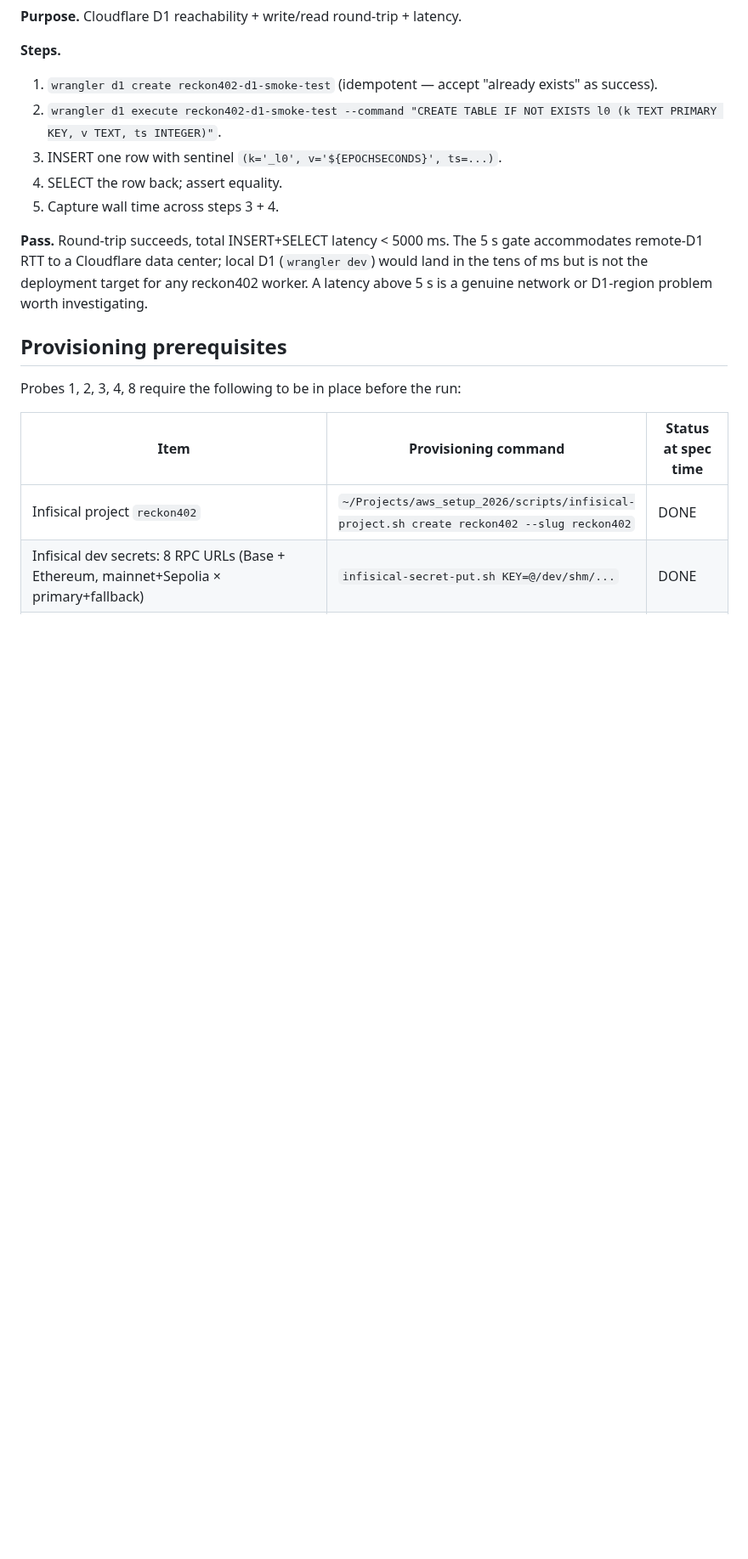
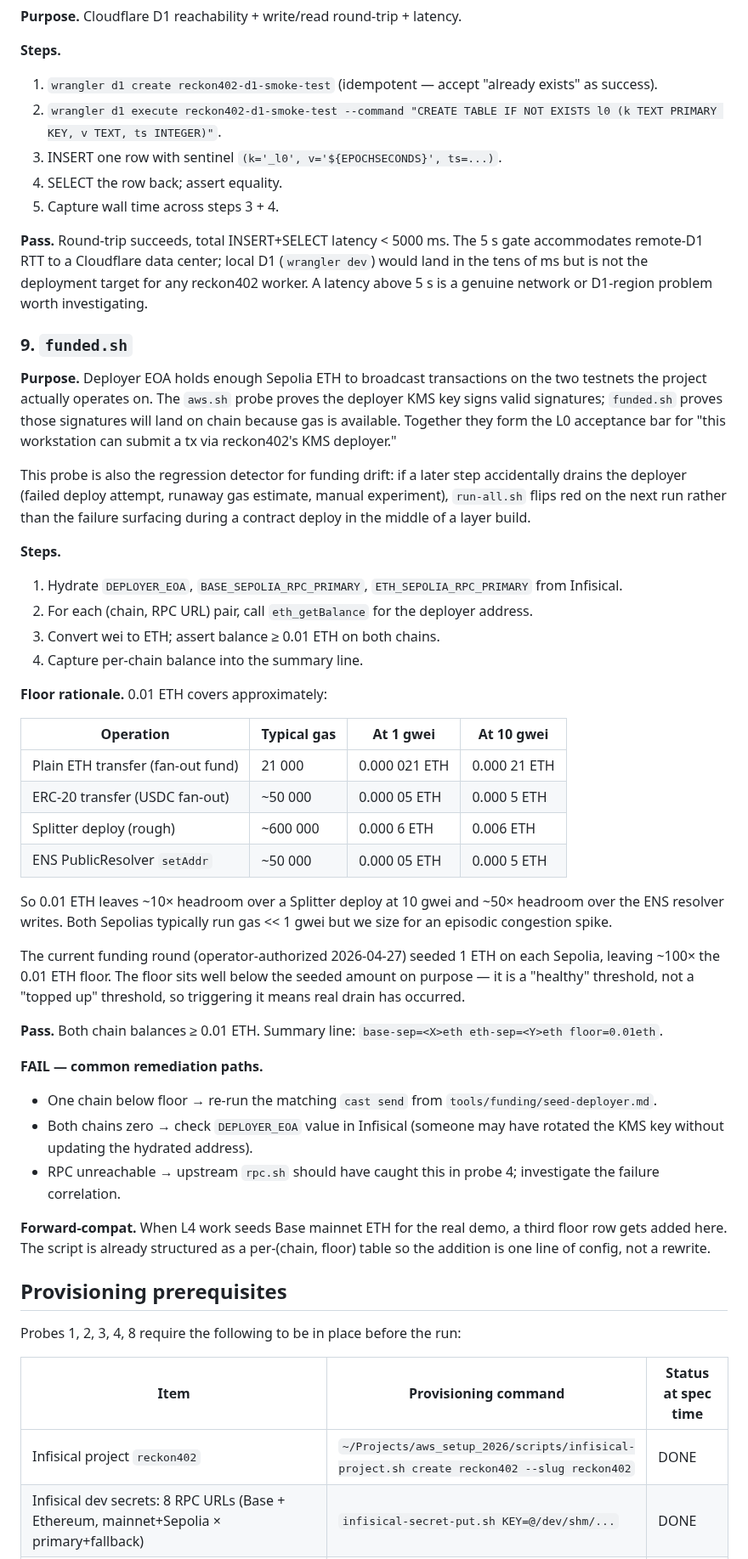
Before and after one commit to hamiha70/reckon402, a Markdown page: specs/00-l0-smoke-tests.md, the part around one of its changes. Shown at 85% size. Drawn GitHub-style; blank space fills up the shorter version.

Commit message:
spec(L0): add probe 9 funded.sh — deployer Sepolia ETH floor
Adds a regression-detector probe to the L0 smoke suite. funded.sh
asserts the reckon402 deployer EOA holds >= 0.01 ETH on both
Sepolias (Base + Ethereum). The probe sits at the end of the
order so RPC + Infisical infra checks have already settled before
we judge funding state.

Why we want this as a probe (not just a one-off check):

  - Regression detector: a failed deploy, runaway gas estimate, or
    manual experiment can quietly drain the deployer. Catching the
    drain at the next L0 run keeps the failure visible at "infra
    smoke" granularity rather than surfacing mid-deploy in a layer
    build.
  - Composes with aws.sh: aws.sh proves KMS signs valid sigs;
    funded.sh proves those sigs will land on chain. Together they
    are the L0 acceptance bar for "this workstation can submit a
    tx via reckon402's KMS deployer."

Floor 0.01 ETH chosen to give 10x headroom over a worst-case
Splitter deploy at 10 gwei and 50x headroom over ENS resolver
writes (full math in the spec). Floor is a "healthy" threshold,
not a "topped up" threshold -- triggering it means real drain has
occurred, not just normal use.

Forward-compat: when L4 seeds Base mainnet ETH for the real demo,
a third (chain, floor) row is one line of config; the script is
already structured as a per-chain table.

Probe inventory grows from 8 -> 9. funded.sh is hard-required
(no SKIP path) -- if Infisical is missing the deployer EOA or
RPC URL, that is itself a failure surfacing earlier in the suite.

Code lands in the next commit.

Made-with: Cursor

```diff
--- a/specs/00-l0-smoke-tests.md
+++ b/specs/00-l0-smoke-tests.md
@@ -261,6 +265,66 @@ local D1 (`wrangler dev`) would land in the tens of ms but is not the
 deployment target for any reckon402 worker. A latency above 5 s is a
 genuine network or D1-region problem worth investigating.
 
+### 9. `funded.sh`
+
+**Purpose.** Deployer EOA holds enough Sepolia ETH to broadcast
+transactions on the two testnets the project actually operates on.
+The `aws.sh` probe proves the deployer KMS key signs valid
+signatures; `funded.sh` proves those signatures will land on chain
+because gas is available. Together they form the L0 acceptance bar
+for "this workstation can submit a tx via reckon402's KMS deployer."
+
+This probe is also the regression detector for funding drift: if a
+later step accidentally drains the deployer (failed deploy attempt,
+runaway gas estimate, manual experiment), `run-all.sh` flips red on
+the next run rather than the failure surfacing during a contract
+deploy in the middle of a layer build.
+
+**Steps.**
+1. Hydrate `DEPLOYER_EOA`, `BASE_SEPOLIA_RPC_PRIMARY`,
+   `ETH_SEPOLIA_RPC_PRIMARY` from Infisical.
+2. For each (chain, RPC URL) pair, call `eth_getBalance` for the
+   deployer address.
+3. Convert wei to ETH; assert balance ≥ 0.01 ETH on both chains.
+4. Capture per-chain balance into the summary line.
+
+**Floor rationale.** 0.01 ETH covers approximately:
+
+| Operation | Typical gas | At 1 gwei | At 10 gwei |
+|-----------|-------------|-----------|------------|
+| Plain ETH transfer (fan-out fund) | 21 000 | 0.000 021 ETH | 0.000 21 ETH |
+| ERC-20 transfer (USDC fan-out) | ~50 000 | 0.000 05 ETH | 0.000 5 ETH |
+| Splitter deploy (rough) | ~600 000 | 0.000 6 ETH | 0.006 ETH |
+| ENS PublicResolver `setAddr` | ~50 000 | 0.000 05 ETH | 0.000 5 ETH |
+
+So 0.01 ETH leaves ~10× headroom over a Splitter deploy at 10 gwei
+and ~50× headroom over the ENS resolver writes. Both Sepolias
+typically run gas << 1 gwei but we size for an episodic congestion
+spike.
+
+The current funding round (operator-authorized 2026-04-27) seeded
+1 ETH on each Sepolia, leaving ~100× the 0.01 ETH floor. The
+floor sits well below the seeded amount on purpose — it is a
+"healthy" threshold, not a "topped up" threshold, so triggering
+it means real drain has occurred.
+
+**Pass.** Both chain balances ≥ 0.01 ETH. Summary line:
+`base-sep=<X>eth eth-sep=<Y>eth floor=0.01eth`.
+
+**FAIL — common remediation paths.**
+- One chain below floor → re-run the matching `cast send` from
+  `tools/funding/seed-deployer.md`.
+- Both chains zero → check `DEPLOYER_EOA` value in Infisical
+  (someone may have rotated the KMS key without updating the
+  hydrated address).
+- RPC unreachable → upstream `rpc.sh` should have caught this in
+  probe 4; investigate the failure correlation.
+
+**Forward-compat.** When L4 work seeds Base mainnet ETH for the
+real demo, a third floor row gets added here. The script is
+already structured as a per-(chain, floor) table so the addition
+is one line of config, not a rewrite.
+
 ## Provisioning prerequisites
 
 Probes 1, 2, 3, 4, 8 require the following to be in place before the run:
```
Also changed, not shown: other parts of specs/00-l0-smoke-tests.md (+6 -2 lines).
